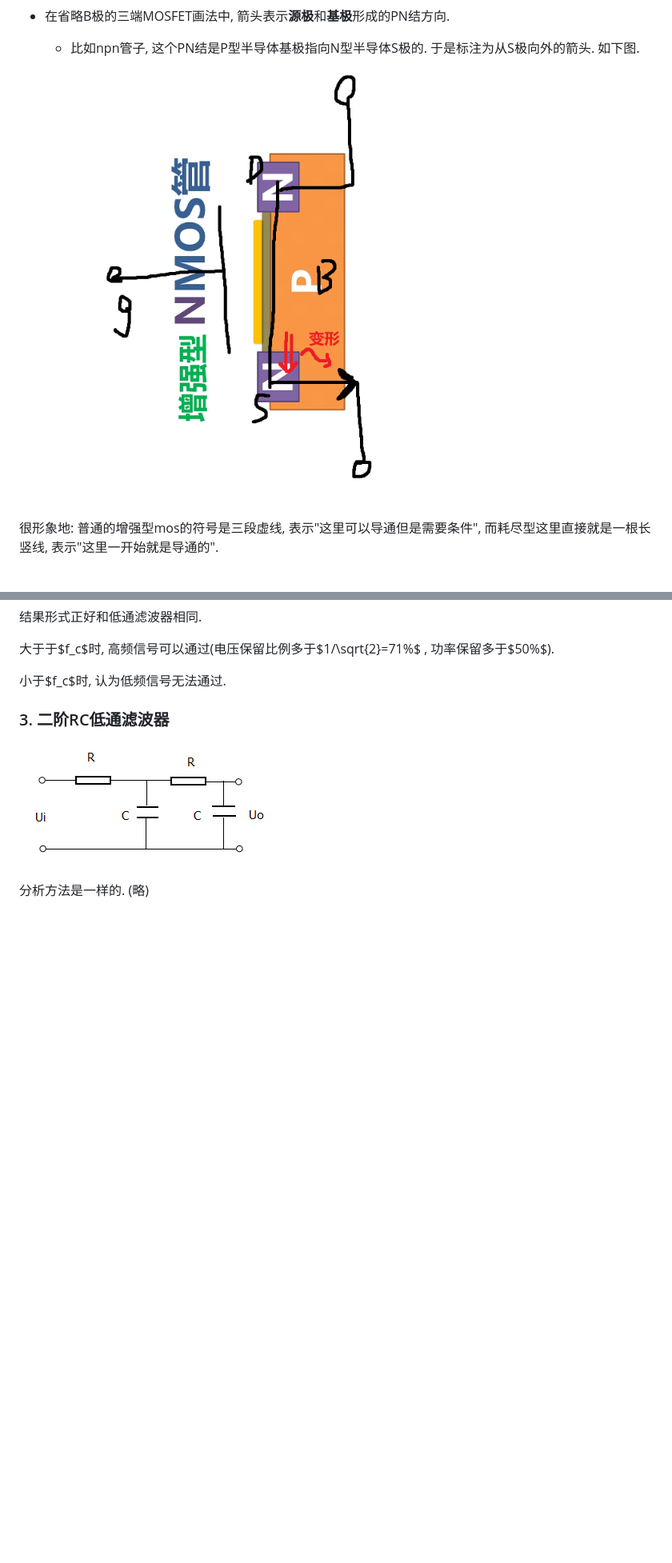
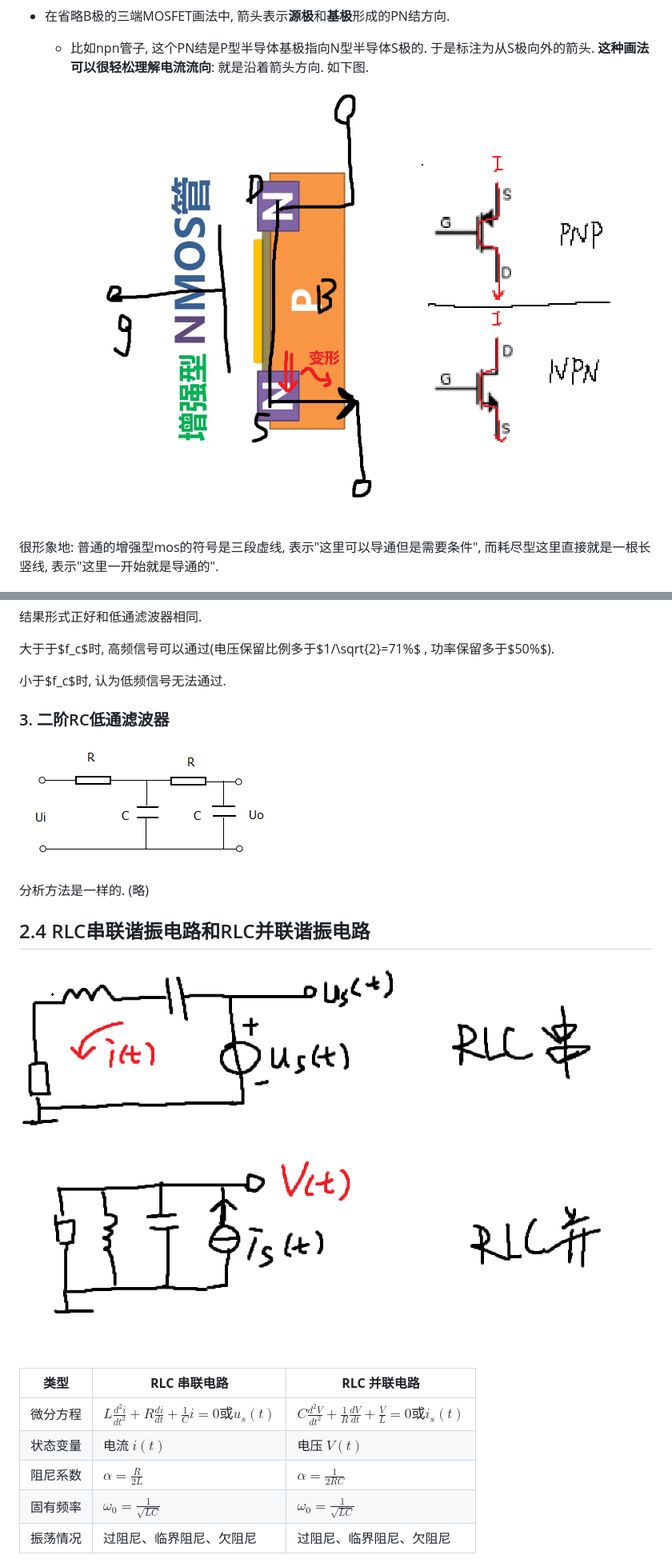
Before and after one commit to azazelplus/markdown_notes, a Markdown page: AC/模电.md, 2 parts joined by grey strips. Shown at 80% size. GitHub-like rendering; pictures changed too: AC/image-49.png (added), AC/image-50.png (added); blank space fills up the shorter version.

```diff
--- a/AC/模电.md
+++ b/AC/模电.md
@@ -232,8 +232,9 @@ PNP也就很好理解了.
 ![alt text](image-47.png)
 
 * 在省略B极的三端MOSFET画法中, 箭头表示**源极**和**基极**形成的PN结方向.
-  * 比如npn管子, 这个PN结是P型半导体基极指向N型半导体S极的. 于是标注为从S极向外的箭头. 如下图.
+  * 比如npn管子, 这个PN结是P型半导体基极指向N型半导体S极的. 于是标注为从S极向外的箭头. **这种画法可以很轻松理解电流流向**: 就是沿着箭头方向. 如下图.
 ![alt text](image-48.png)
+![alt text](image-49.png)
 
 很形象地: 普通的增强型mos的符号是三段虚线, 表示"这里可以导通但是需要条件", 而耗尽型这里直接就是一根长竖线, 表示"这里一开始就是导通的".
 
@@ -460,4 +461,17 @@ $$
 
 分析方法是一样的.
 (略)
-#
+
+## 2.4 RLC串联谐振电路和RLC并联谐振电路
+
+
+![alt text](image-50.png)
+
+| **类型** | **RLC 串联电路**   | **RLC 并联电路**   |
+| ------ | ---------------- | ----------------------------- |
+| 微分方程   | $L\frac{d^2 i}{dt^2} + R\frac{di}{dt} + \frac{1}{C}i = 0 或 u_s(t)$ | $C\frac{d^2 V}{dt^2} + \frac{1}{R}\frac{dV}{dt} + \frac{V}{L} = 0 或 i_s(t)$ |
+| 状态变量   | 电流 $i(t)$                                                 | 电压 $V(t)$                                                          |
+| 阻尼系数   | $\alpha = \frac{R}{2L}$                                   | $\alpha = \frac{1}{2RC}$                                           |
+| 固有频率   | $\omega_0 = \frac{1}{\sqrt{LC}}$                          | $\omega_0 = \frac{1}{\sqrt{LC}}$                                   |
+| 振荡情况   | 过阻尼、临界阻尼、欠阻尼                                              | 过阻尼、临界阻尼、欠阻尼                                                       |
+
```
Also changed, not shown: other parts of AC/模电.md (+73 -0 lines).
